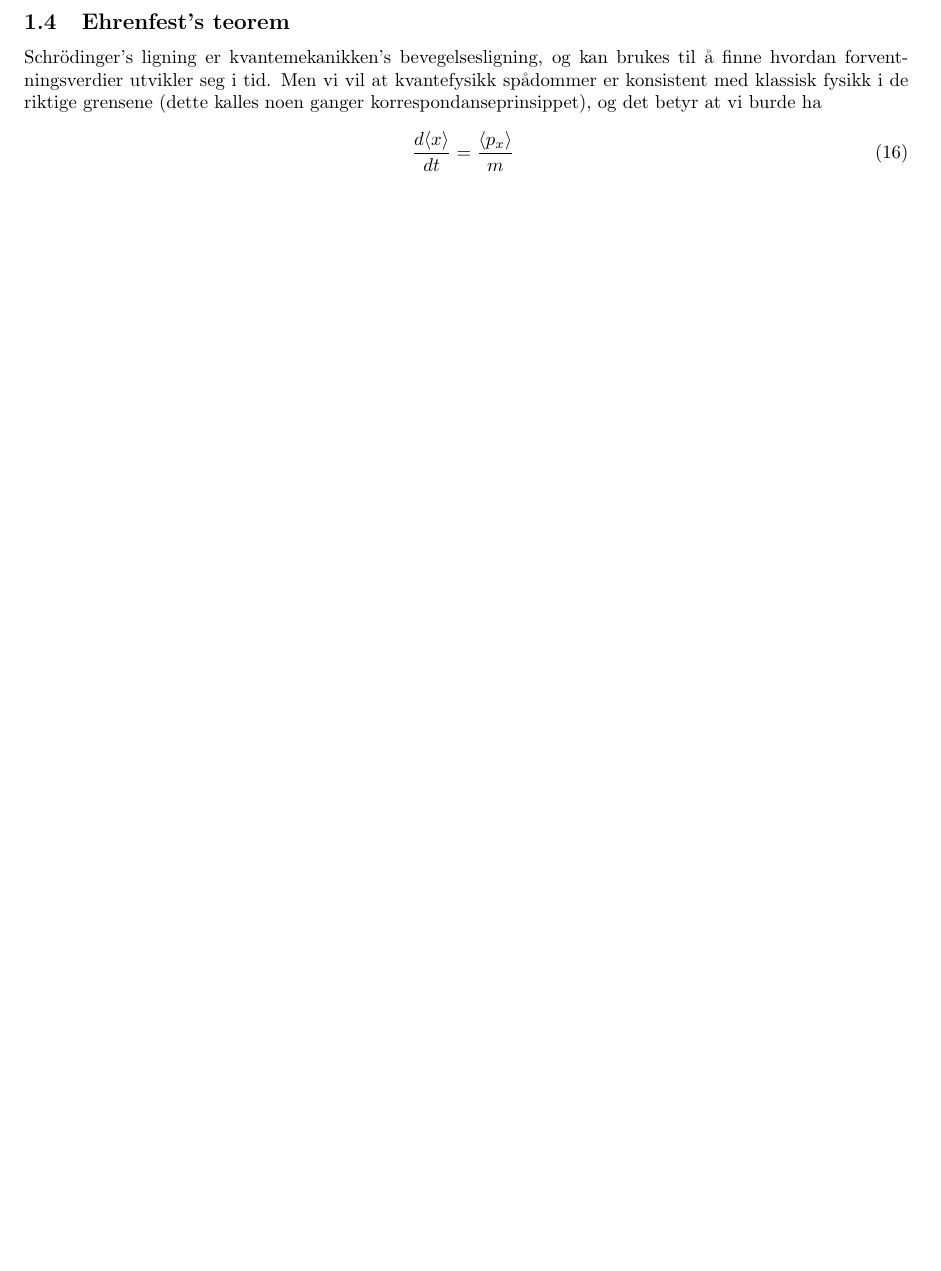
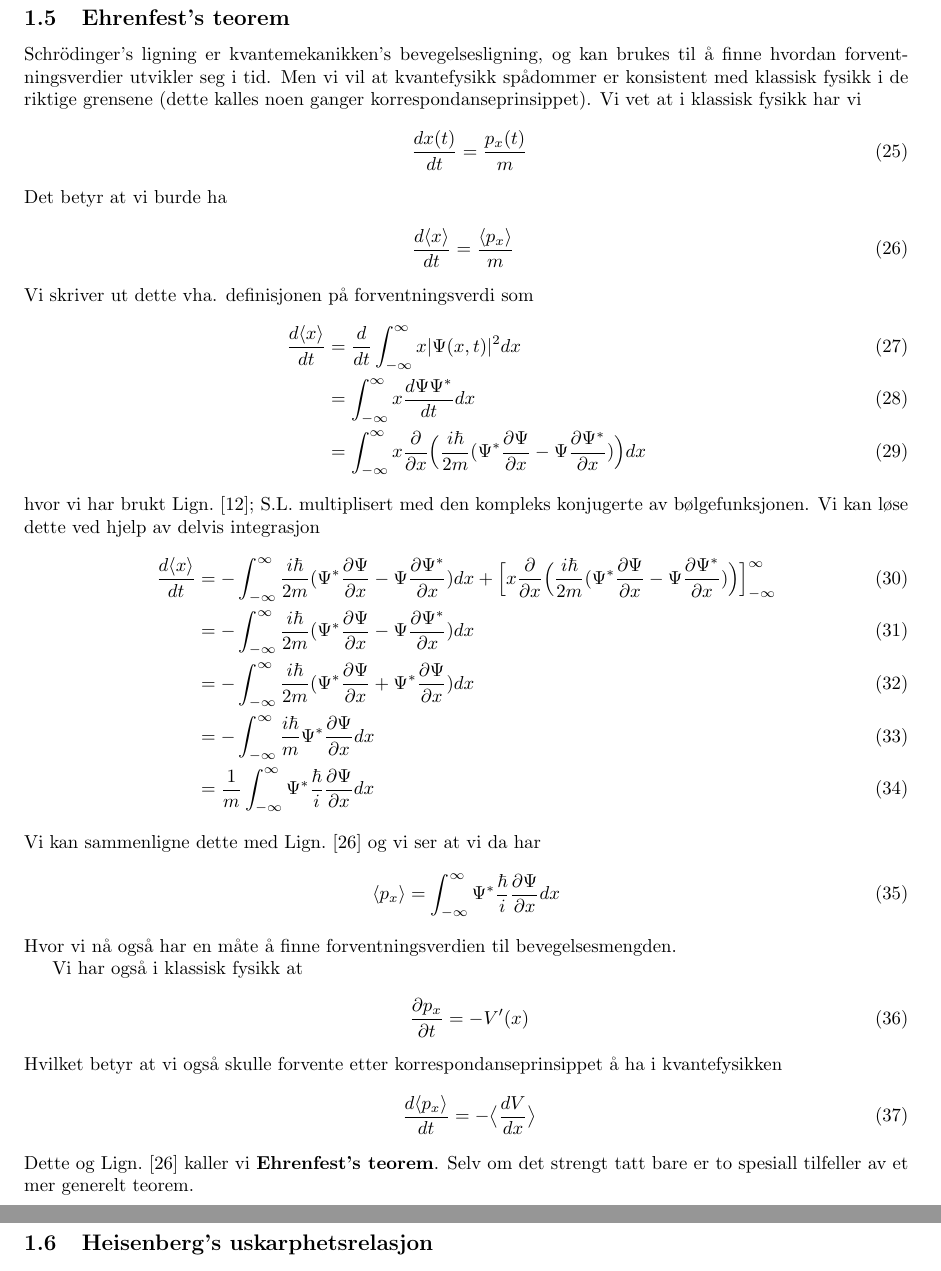
Before and after one commit to eirikama/Kvantefysikk, a LaTeX document (Lecture_2.tex): part of page 2 of 9 before the commit and two parts of pages 4 and 5 of 10 after it, the two joined at a grey line, cut so that both start at the same text, the shorter picture padded with empty space. Compiled offline with pdfLaTeX.

Commit message:
finish Ehrenfest

```diff
--- a/Lecture_2.tex
+++ b/Lecture_2.tex
@@ -135,14 +104,3 @@ Vi skal snart se hvordan vi beregner $\langle p_x \rangle$ fra bølgefunksjon i
-\subsection{Ehrenfest's teorem}
-Schrödinger's ligning er kvantemekanikken's bevegelsesligning, og kan brukes til å finne
-hvordan forventningsverdier utvikler seg i tid.
-Men vi vil at kvantefysikk spådommer er konsistent med klassisk fysikk i de riktige grensene
-(dette kalles noen ganger korrespondanseprinsippet), og det betyr at vi burde ha
-\begin{align}
-     \frac{d\langle x \rangle}{dt} = \frac{\langle p_x \rangle}{m}
-\end{align}
-
-
-
 \subsection{Bevaring av sannsynlighet}
 Vi skal nå se på om en bølgefunksjon som vi normaliserer ved et tidspunkt $t$ forblir
 normalisert, altså om sannsynlighetstettheten er bevart i tid.
@@ -221,3 +185,84 @@ Tilsvarende hvis $j_x(a,t)$ er positiv, da flyter sannsynlighetstrømmen inn i $
+hvor vi igjen antar at $|\Psi(x,t)|^2$ er normalisert. Forventningsverdien er ikke nødvendigvis
+den verdien vi burde forvente å måle, og kan i noen tilfeller til og med være en verdi
+som ikke er mulig å måle, men derimot gjennomsnittet av det man måler hvis man gjenntar
+eksperimentet mange ganger.
+Videre har vi også at
+\begin{align}
+	 \langle x^2 \rangle = \int_{-\infty}^{\infty} x^2 |\Psi(x,t)|^2 dx
+\end{align}
+Vi kan nå også se på standard avviket i posisjon til målingene, som vi har gitt som
+\begin{align}
+	 (\Delta x)^2 &=  \langle x - \langle x^2 \rangle \rangle \\
+	 &=  \langle x^2 \rangle - \langle x \rangle^2 \\
+	 &=  \int_{-\infty}^{\infty} x^2 |\Psi(x,t)|^2 dx
+	 -  \Big[\int_{-\infty}^{\infty} x |\psi(x,t)|^2 \Big]^2 dx
+\end{align}
+I kvantefysikk kaller vi $\Delta x$ uskarpheten i partikkelen's posisjon, som viser til
+en fundamental usikkerhet i bestemmelse av partikkelens possisjon siden partikkelen er beskrevet av bølgefunksjonen og den har ingen definitive posisjon.
+
+Tilsvarende har vi for uskarpheten i bevegelsesmengde i x-retning
+\begin{align}
+	 (\Delta p_x)^2 =  \langle p_x^2 \rangle - \langle p_x \rangle^2 \\
+\end{align}
+Vi skal snart se hvordan vi beregner $\langle p_x \rangle$ fra bølgefunksjon i praksis.
+
+
+
+\subsection{Ehrenfest's teorem}
+Schrödinger's ligning er kvantemekanikken's bevegelsesligning, og kan brukes til å finne
+hvordan forventningsverdier utvikler seg i tid.
+Men vi vil at kvantefysikk spådommer er konsistent med klassisk fysikk i de riktige grensene
+(dette kalles noen ganger korrespondanseprinsippet).
+Vi vet at i klassisk fysikk har vi
+\begin{align}
+	 \frac{d x(t)}{d t} = \frac{p_x(t)}{m}
+\end{align}
+Det betyr at vi burde ha
+\begin{align} \label{eq:ehrenfest}
+     \frac{d\langle x \rangle}{dt} = \frac{\langle p_x \rangle}{m}
+\end{align}
+Vi skriver ut dette vha. definisjonen på forventningsverdi som
+\begin{align}
+	\frac{d\langle x \rangle}{dt} &=  \frac{d}{dt} \int_{-\infty}^{\infty} x|\Psi(x,t)|^2 dx \\
+				      &=  \int_{-\infty}^{\infty} x \frac{d\Psi\Psi^*}{dt}dx\\
+		&=   \int_{-\infty}^{\infty} x \frac{\partial}{\partial x} \Big( \frac{i\hbar}{2m}
+     (\Psi^*  \frac{\partial \Psi}{\partial x} - \Psi \frac{\partial \Psi^*}{\partial x})\Big)dx
+\end{align}
+hvor vi har brukt Lign.~[\ref{eq:SL_cont}]; S.L. multiplisert med den kompleks konjugerte
+av bølgefunksjonen. Vi kan løse dette ved hjelp av delvis integrasjon
+\begin{align}
+\frac{d\langle x \rangle}{dt} &=
+  - \int_{-\infty}^{\infty}  \frac{i\hbar}{2m}
+  (\Psi^*  \frac{\partial \Psi}{\partial x} - \Psi \frac{\partial \Psi^*}{\partial x})dx  +
+  \Big[x \frac{\partial}{\partial x} \Big( \frac{i\hbar}{2m}
+ (\Psi^*\frac{\partial \Psi}{\partial x} - \Psi \frac{\partial \Psi^*}{\partial x})\Big)
+  \Big]_{-\infty}^{\infty} \\
+ &=-\int_{-\infty}^{\infty}  \frac{i\hbar}{2m}
+  (\Psi^*  \frac{\partial \Psi}{\partial x} - \Psi \frac{\partial \Psi^*}{\partial x})dx  \\
+ &=-\int_{-\infty}^{\infty}  \frac{i\hbar}{2m}
+  (\Psi^*  \frac{\partial \Psi}{\partial x} + \Psi^* \frac{\partial \Psi}{\partial x})dx  \\
+ &=-\int_{-\infty}^{\infty}  \frac{i\hbar}{m} \Psi^*  \frac{\partial \Psi}{\partial x}dx \\
+ &= \frac{1}{m} \int_{-\infty}^{\infty} \Psi^*\frac{\hbar}{i}\frac{\partial \Psi}{\partial x}dx
+\end{align}
+Vi kan sammenligne dette med Lign.~[\ref{eq:ehrenfest}] og vi ser at vi da har
+\begin{align}
+	\langle p_x \rangle
+	= \int_{-\infty}^{\infty}\Psi^*\frac{\hbar}{i}\frac{\partial \Psi}{\partial x}dx
+\end{align}
+Hvor vi nå også har en måte å finne forventningsverdien til bevegelsesmengden.
+
+Vi har også i klassisk fysikk at
+\begin{align}
+	 \frac{\partial p_x}{\partial t} = - V'(x)
+\end{align}
+Hvilket betyr at vi også skulle forvente etter korrespondanseprinsippet å ha i kvantefysikken
+\begin{align}
+	 \frac{d \langle p_x \rangle }{d t} = - \big\langle \frac{d V}{d x}  \big\rangle
+\end{align}
+Dette og Lign.~[\ref{eq:ehrenfest}] kaller vi \textbf{Ehrenfest's teorem}. Selv om det strengt tatt bare
+er to spesiall tilfeller av et mer generelt teorem.
+
+\subsection{Heisenberg's uskarphetsrelasjon}
 Hvis vi ser for oss en bølge med en enkelt bølgelengde så kan vi lett måle bølgens bølgelengde
 men ikke hvor bølgen er; bølgen er over alt.
 På den andre siden kan vi se for oss en partikkel; den er er helt nøyaktig lokalisert i rommet,
```
Also changed, not shown: Lecture_2.pdf, Lecture_2.tex (41 more changed lines).
